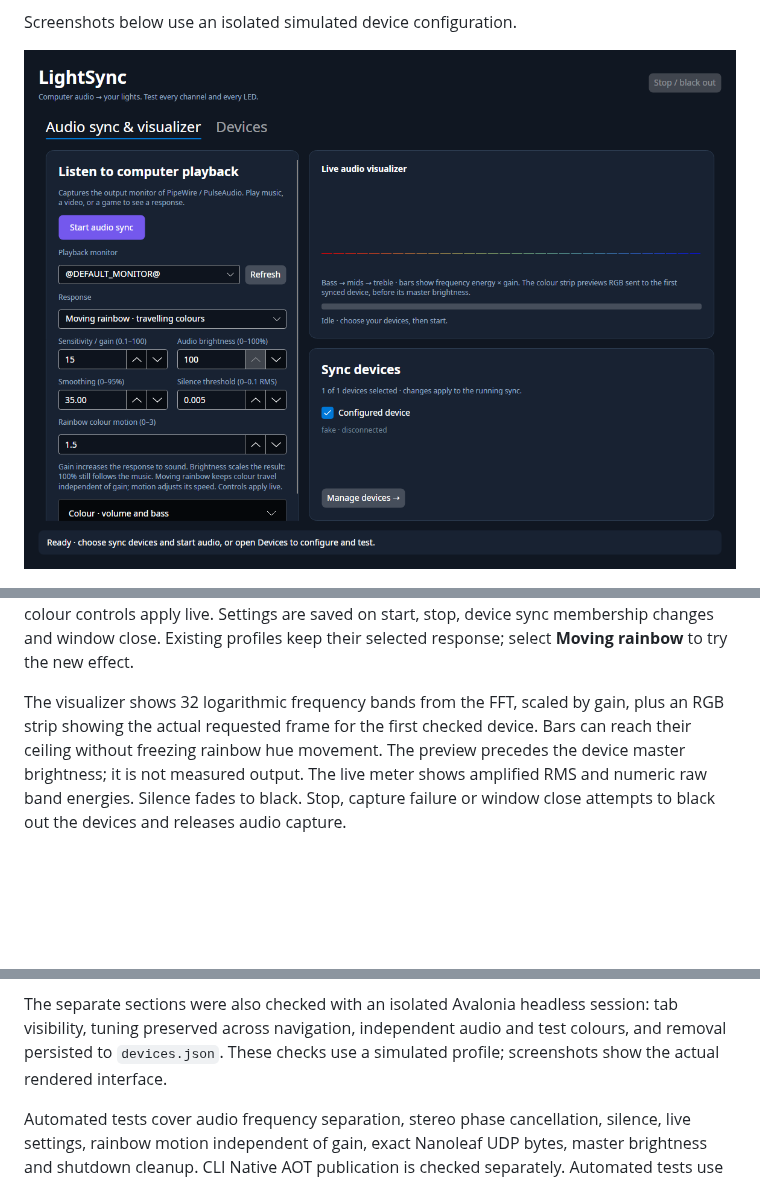
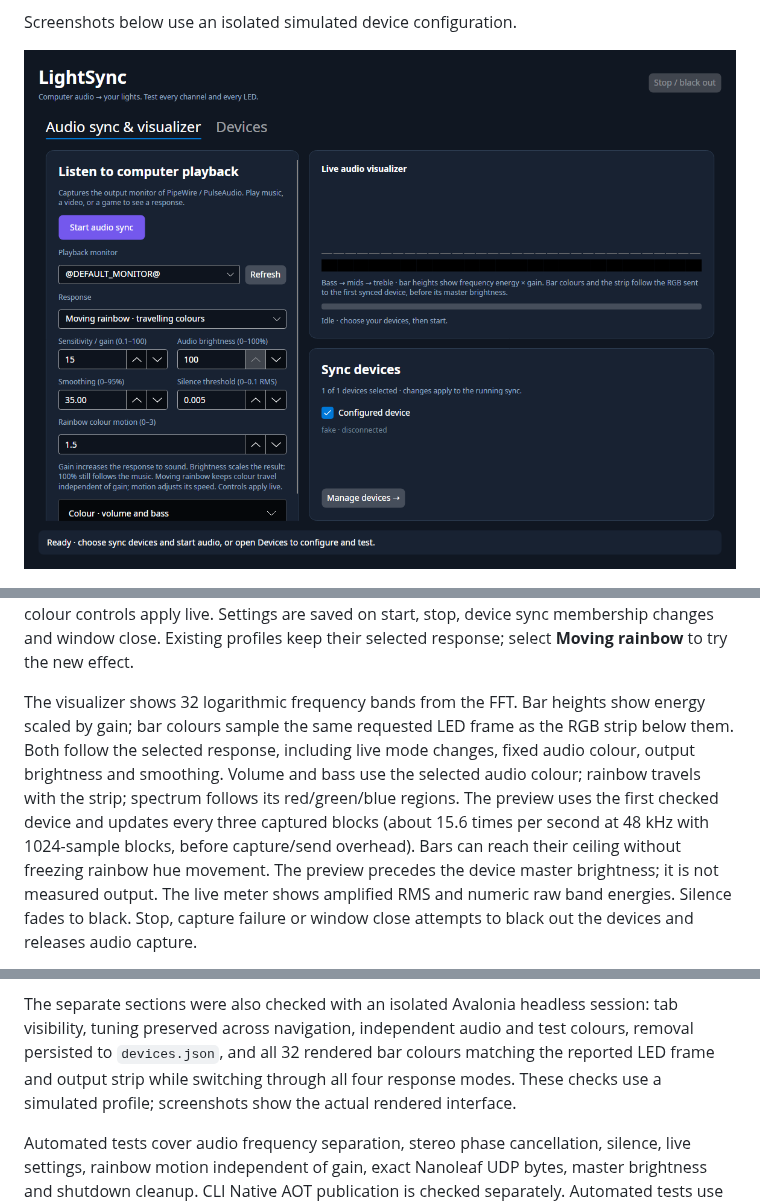
Before and after one commit to hicham-bouchikhi/light-sync, a Markdown page: docs/DESKTOP.md, 3 parts joined by grey strips. Drawn GitHub-style; pictures changed too: docs/images/audio-sync.png; blank space fills up the shorter version.

Commit message:
Sync visualizer colours with audio response

```diff
--- a/docs/DESKTOP.md
+++ b/docs/DESKTOP.md
@@ -130,9 +130,15 @@ colour controls apply live. Settings are saved on start, stop, device sync membe
 close. Existing profiles keep their selected response; select **Moving rainbow**
 to try the new effect.
 
-The visualizer shows 32 logarithmic frequency bands from the FFT, scaled by gain,
-plus an RGB strip showing the actual requested frame for the first checked
-device. Bars can reach their ceiling without freezing rainbow hue movement.
+The visualizer shows 32 logarithmic frequency bands from the FFT. Bar heights
+show energy scaled by gain; bar colours sample the same requested LED frame as
+the RGB strip below them. Both follow the selected response, including live
+mode changes, fixed audio colour, output brightness and smoothing. Volume and
+bass use the selected audio colour; rainbow travels with the strip; spectrum
+follows its red/green/blue regions. The preview uses the first checked device
+and updates every three captured blocks (about 15.6 times per second at 48 kHz
+with 1024-sample blocks, before capture/send overhead). Bars can reach their
+ceiling without freezing rainbow hue movement.
 The preview precedes the device master brightness; it is not measured output.
 The live meter shows amplified RMS and numeric raw band energies. Silence fades
 to black. Stop, capture failure or window close attempts to black out the devices and releases audio capture.
@@ -187,8 +193,10 @@ device, reported frames and exited cleanly on SIGTERM.
 
 The separate sections were also checked with an isolated Avalonia headless
 session: tab visibility, tuning preserved across navigation, independent audio
-and test colours, and removal persisted to `devices.json`. These checks use a
-simulated profile; screenshots show the actual rendered interface.
+and test colours, removal persisted to `devices.json`, and all 32 rendered bar
+colours matching the reported LED frame and output strip while switching through
+all four response modes. These checks use a simulated profile; screenshots show
+the actual rendered interface.
 
 Automated tests cover audio frequency separation, stereo phase
 cancellation, silence, live settings, rainbow motion independent of gain, exact
```
Also changed, not shown: other parts of docs/DESKTOP.md (+1 -1 lines), docs/ARCHITECTURE.md (+6 -3 lines), docs/DEVELOPMENT.md (+5 -2 lines), 5 other files.
